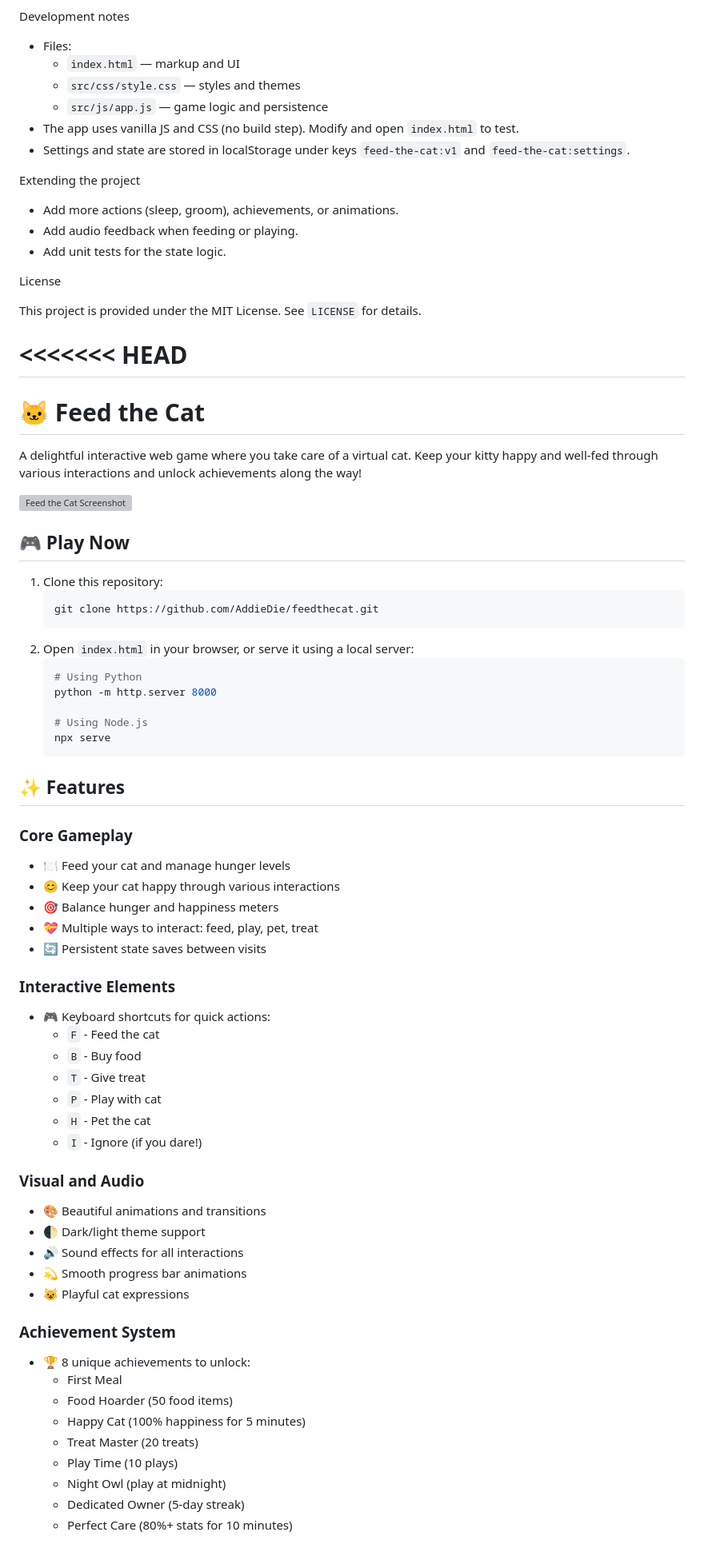
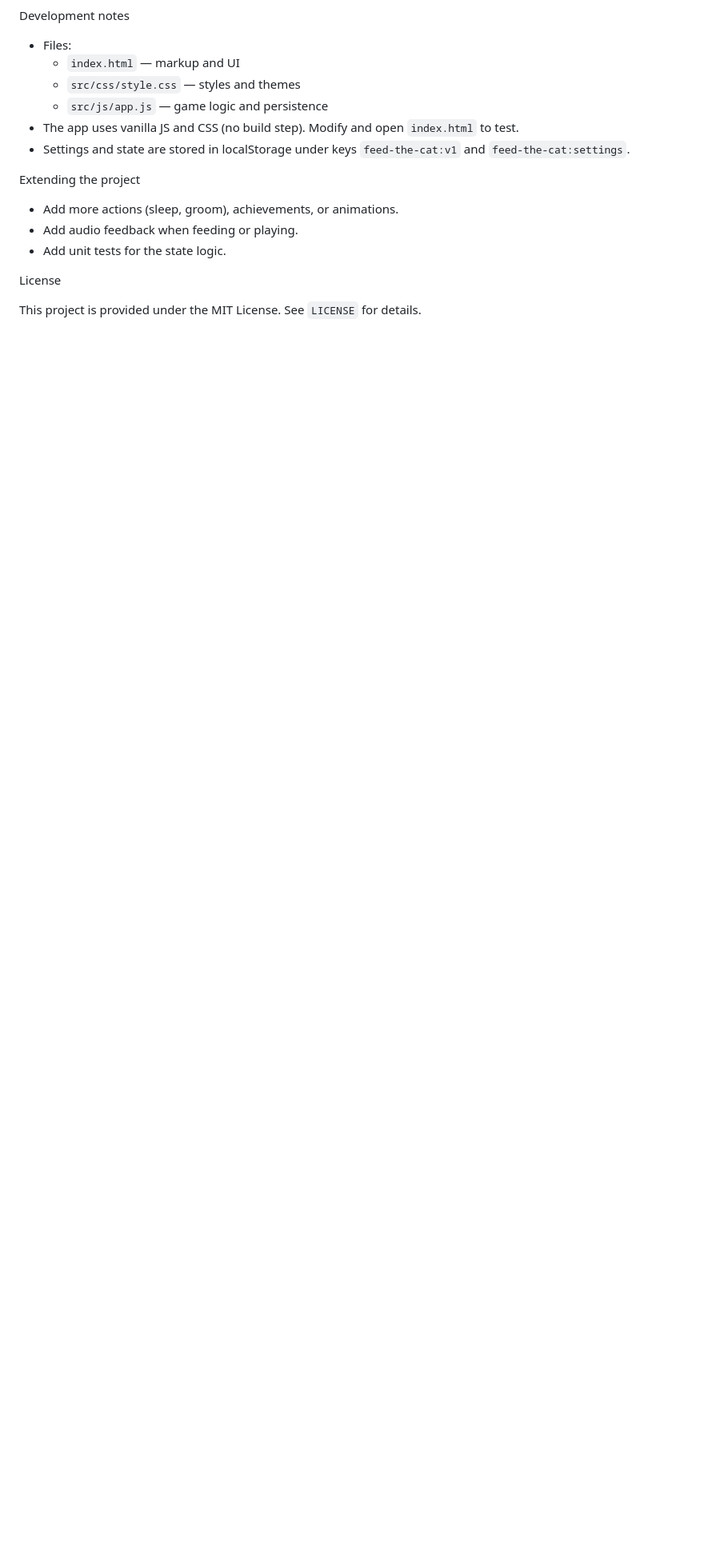
Before and after one commit to AddieDie/feedthecat, a Markdown page: README.md, the part around the change printed below. Shown: that part at 80% size. GitHub-like rendering; blank space fills up the shorter version; grey boxes are pictures that could not be loaded.

````diff
--- a/README.md
+++ b/README.md
@@ -66,63 +66,3 @@ Extending the project
 License
 
 This project is provided under the MIT License. See `LICENSE` for details.
-
-<<<<<<< HEAD
-=======
-# 🐱 Feed the Cat
-
-A delightful interactive web game where you take care of a virtual cat. Keep your kitty happy and well-fed through various interactions and unlock achievements along the way!
-
-![Feed the Cat Screenshot](screenshot.png)
-
-## 🎮 Play Now
-
-1. Clone this repository:
-   ```bash
-   git clone https://github.com/AddieDie/feedthecat.git
-   ```
-2. Open `index.html` in your browser, or serve it using a local server:
-   ```bash
-   # Using Python
-   python -m http.server 8000
-
-   # Using Node.js
-   npx serve
-   ```
-
-## ✨ Features
-
-### Core Gameplay
-- 🍽️ Feed your cat and manage hunger levels
-- 😊 Keep your cat happy through various interactions
-- 🎯 Balance hunger and happiness meters
-- 💝 Multiple ways to interact: feed, play, pet, treat
-- 🔄 Persistent state saves between visits
-
-### Interactive Elements
-- 🎮 Keyboard shortcuts for quick actions:
-  - `F` - Feed the cat
-  - `B` - Buy food
-  - `T` - Give treat
-  - `P` - Play with cat
-  - `H` - Pet the cat
-  - `I` - Ignore (if you dare!)
-
-### Visual and Audio
-- 🎨 Beautiful animations and transitions
-- 🌓 Dark/light theme support
-- 🔊 Sound effects for all interactions
-- 💫 Smooth progress bar animations
-- 😺 Playful cat expressions
-
-### Achievement System
-- 🏆 8 unique achievements to unlock:
-  - First Meal
-  - Food Hoarder (50 food items)
-  - Happy Cat (100% happiness for 5 minutes)
-  - Treat Master (20 treats)
-  - Play Time (10 plays)
-  - Night Owl (play at midnight)
-  - Dedicated Owner (5-day streak)
-  - Perfect Care (80%+ stats for 10 minutes)
-
````
Also changed, not shown: other parts of README.md (+2 -80 lines), assets/preview-dark.png (renamed from .github/preview-dark.png), assets/preview.png (renamed from .github/preview.png).
